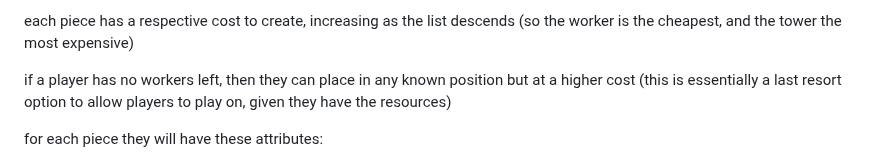
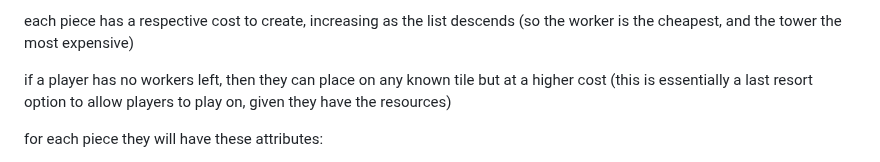
Before and after one commit to Connor-jt/JavaSqiggle, a Markdown page: README.md, the part around the change. Rendered like a GitHub page.

```diff
--- a/README.md
+++ b/README.md
@@ -16,7 +16,7 @@ in this game there are 4 pieces:
 
 each piece has a respective cost to create, increasing as the list descends (so the worker is the cheapest, and the tower the most expensive)
 
-if a player has no workers left, then they can place in any known position but at a higher cost (this is essentially a last resort option to allow players to play on, given they have the resources)
+if a player has no workers left, then they can place on any known tile but at a higher cost (this is essentially a last resort option to allow players to play on, given they have the resources)
 
 for each piece they will have these attributes:
 - defense - the attack points required to eliminate a piece, deminishing each time the piece is attacked
```
